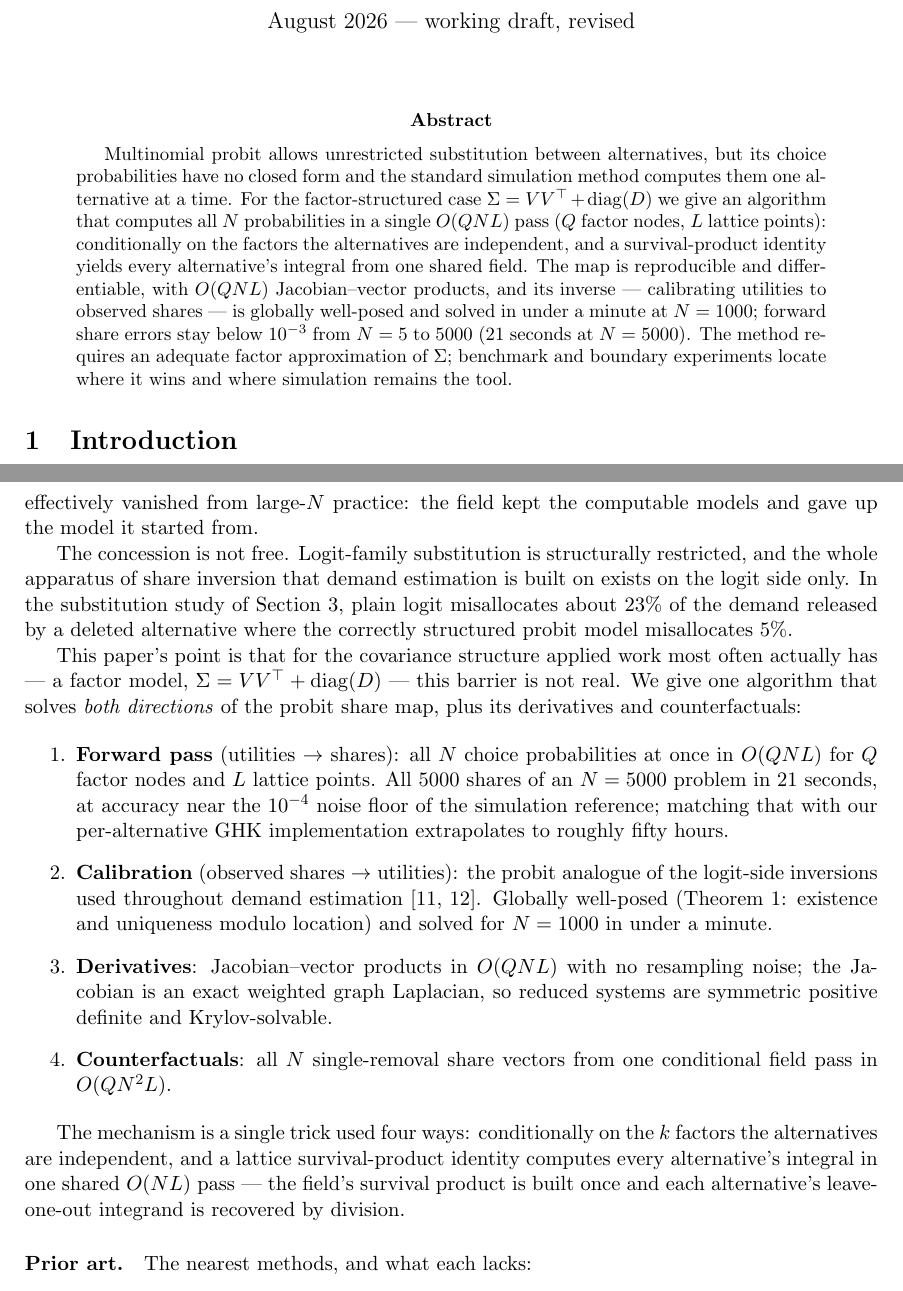
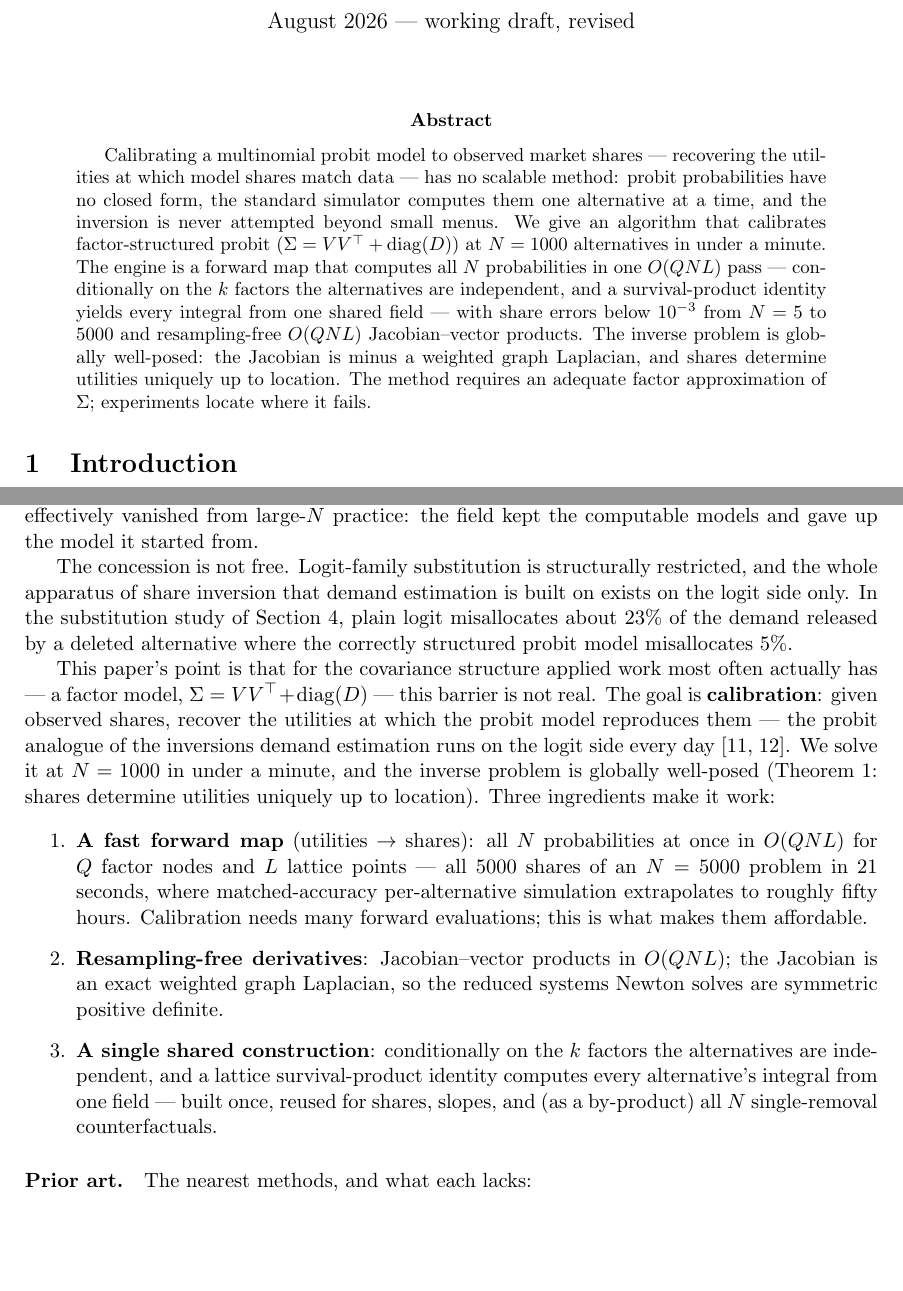
Before and after one commit to microprediction/kinetics, a LaTeX paper (paper/factor-probit-transform/paper.tex): two parts of pages 1 and 2 of 12, joined at a grey line, cut so that both start at the same text, the shorter picture padded with empty space. Compiled offline with pdfLaTeX.

Commit message:
Re-center paper on calibration: abstract and intro lead with shares-to-utilities, calibration gets its own section, removal ensemble demoted to by-product remark
Co-Authored-By: Claude Fable 5 <noreply@anthropic.com>

```diff
--- a/paper/factor-probit-transform/paper.tex
+++ b/paper/factor-probit-transform/paper.tex
@@ -33,20 +33,21 @@ explicit memory budget (1.5\,GB); peak resident memory stays below 2\,GB.}}
 \maketitle
 
 \begin{abstract}
-Multinomial probit allows unrestricted substitution between alternatives, but
-its choice probabilities have no closed form and the standard simulation
-method computes them one alternative at a time. For the factor-structured case
-$\Sigma = VV^\top + \mathrm{diag}(D)$ we give an algorithm that computes
-all $N$ probabilities in a single $O(QNL)$ pass ($Q$ factor nodes, $L$
-lattice points): conditionally on the factors the alternatives are
-independent, and a survival-product identity yields every alternative's
-integral from one shared field. The map is reproducible and differentiable,
-with $O(QNL)$ Jacobian--vector products, and its inverse --- calibrating
-utilities to observed shares --- is globally well-posed and solved in under a
-minute at $N = 1000$; forward share errors stay below $10^{-3}$ from $N = 5$
-to $5000$ (21 seconds at $N = 5000$). The method requires an adequate factor
-approximation of $\Sigma$; benchmark and boundary experiments locate where
-it wins and where simulation remains the tool.
+Calibrating a multinomial probit model to observed market shares ---
+recovering the utilities at which model shares match data --- has no
+scalable method: probit probabilities have no closed form, the standard
+simulator computes them one alternative at a time, and the inversion is
+never attempted beyond small menus. We give an algorithm that calibrates
+factor-structured probit ($\Sigma = VV^\top + \mathrm{diag}(D)$) at
+$N = 1000$ alternatives in under a minute. The engine is a forward map that
+computes all $N$ probabilities in one $O(QNL)$ pass --- conditionally on the
+$k$ factors the alternatives are independent, and a survival-product
+identity yields every integral from one shared field --- with share errors
+below $10^{-3}$ from $N = 5$ to $5000$ and resampling-free $O(QNL)$
+Jacobian--vector products. The inverse problem is globally well-posed: the
+Jacobian is minus a weighted graph Laplacian, and shares determine utilities
+uniquely up to location. The method requires an adequate factor
+approximation of $\Sigma$; experiments locate where it fails.
 \end{abstract}
 
 \section{Introduction}
@@ -86,34 +87,30 @@ correctly structured probit model misallocates 5\%.
 
 This paper's point is that for the covariance structure applied work most
 often actually has --- a factor model, $\Sigma = VV^\top + \mathrm{diag}(D)$
---- this barrier is not real. We give one algorithm that solves \emph{both
-directions} of the probit share map, plus its derivatives and
-counterfactuals:
+--- this barrier is not real. The goal is \textbf{calibration}: given
+observed shares, recover the utilities at which the probit model reproduces
+them --- the probit analogue of the inversions demand estimation runs on the
+logit side every day \cite{berry1995,conlon2020}. We solve it at $N = 1000$
+in under a minute, and the inverse problem is globally well-posed
+(Theorem~\ref{thm:inv}: shares determine utilities uniquely up to
+location). Three ingredients make it work:
 
 \begin{enumerate}
-\item \textbf{Forward pass} (utilities $\to$ shares): all $N$ choice
+\item \textbf{A fast forward map} (utilities $\to$ shares): all $N$
 probabilities at once in $O(QNL)$ for $Q$ factor nodes and $L$ lattice
-points. All 5000 shares of an $N=5000$ problem in 21 seconds, at accuracy
-near the $10^{-4}$ noise floor of the simulation reference; matching that
-with our per-alternative GHK implementation extrapolates to roughly fifty
-hours.
-\item \textbf{Calibration} (observed shares $\to$ utilities): the probit
-analogue of the logit-side inversions used throughout demand estimation
-\cite{berry1995,conlon2020}. Globally well-posed
-(Theorem~\ref{thm:inv}: existence and uniqueness modulo location) and
-solved for $N=1000$ in under a minute.
-\item \textbf{Derivatives}: Jacobian--vector products in $O(QNL)$ with
-no resampling noise; the Jacobian is an exact weighted graph Laplacian, so
-reduced systems are symmetric positive definite and Krylov-solvable.
-\item \textbf{Counterfactuals}: all $N$ single-removal share vectors from
-one conditional field pass in $O(QN^2L)$.
+points --- all 5000 shares of an $N = 5000$ problem in 21 seconds, where
+matched-accuracy per-alternative simulation extrapolates to roughly fifty
+hours. Calibration needs many forward evaluations; this is what makes them
+affordable.
+\item \textbf{Resampling-free derivatives}: Jacobian--vector products in
+$O(QNL)$; the Jacobian is an exact weighted graph Laplacian, so the reduced
+systems Newton solves are symmetric positive definite.
+\item \textbf{A single shared construction}: conditionally on the $k$
+factors the alternatives are independent, and a lattice survival-product
+identity computes every alternative's integral from one field --- built
+once, reused for shares, slopes, and (as a by-product) all $N$
+single-removal counterfactuals.
 \end{enumerate}
-
-The mechanism is a single trick used four ways: conditionally on the $k$
-factors the alternatives are independent, and a lattice survival-product
-identity computes every alternative's integral in one shared $O(NL)$ pass ---
-the field's survival product is built once and each alternative's
-leave-one-out integrand is recovered by division.
 
 \paragraph{Prior art.} The nearest methods, and what each lacks:
 
```
Also changed, not shown: docs/factor-probit-transform.pdf, paper/factor-probit-transform/paper.pdf, paper/factor-probit-transform/paper.tex (27 more changed lines), 1 other file.
